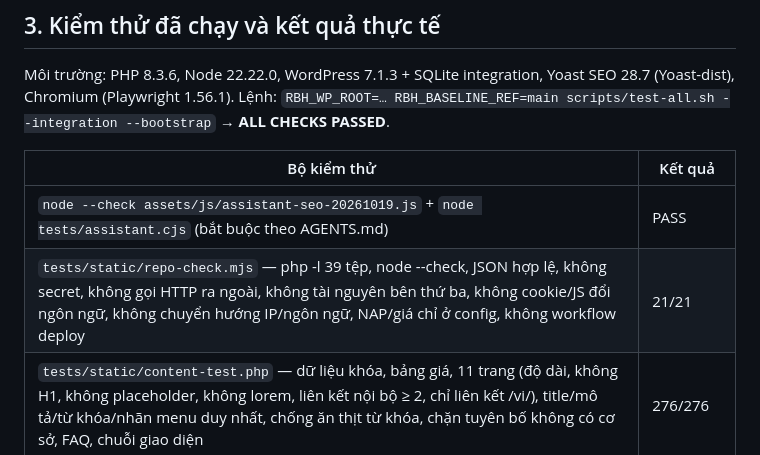
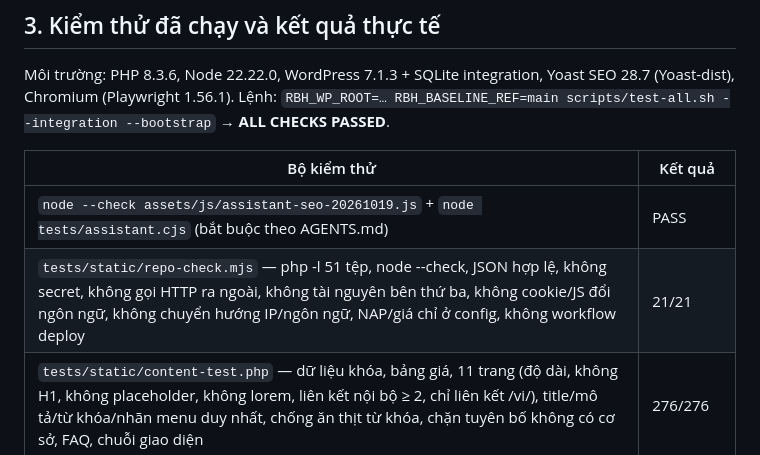
Before and after one commit to thuexemayhanoi/theme-thuha, a Markdown page: dist/QA-REPORT.md, the part around the change. Rendered like a GitHub page.

Commit message:
QA report: correct PHP file count
Co-Authored-By: Claude Opus 5.5 <noreply@anthropic.com>
Claude-Session: https://claude.ai/code/session_01SNnUpJmUYivKLG4h3w1jZC

```diff
--- a/dist/QA-REPORT.md
+++ b/dist/QA-REPORT.md
@@ -30,7 +30,7 @@ Môi trường: PHP 8.3.6, Node 22.22.0, WordPress 7.1.3 + SQLite integration, Y
 | Bộ kiểm thử | Kết quả |
 | --- | --- |
 | `node --check assets/js/assistant-seo-20261019.js` + `node tests/assistant.cjs` (bắt buộc theo AGENTS.md) | PASS |
-| `tests/static/repo-check.mjs` — php -l 39 tệp, node --check, JSON hợp lệ, không secret, không gọi HTTP ra ngoài, không tài nguyên bên thứ ba, không cookie/JS đổi ngôn ngữ, không chuyển hướng IP/ngôn ngữ, NAP/giá chỉ ở config, không workflow deploy | 21/21 |
+| `tests/static/repo-check.mjs` — php -l 51 tệp, node --check, JSON hợp lệ, không secret, không gọi HTTP ra ngoài, không tài nguyên bên thứ ba, không cookie/JS đổi ngôn ngữ, không chuyển hướng IP/ngôn ngữ, NAP/giá chỉ ở config, không workflow deploy | 21/21 |
 | `tests/static/content-test.php` — dữ liệu khóa, bảng giá, 11 trang (độ dài, không H1, không placeholder, không lorem, liên kết nội bộ ≥ 2, chỉ liên kết /vi/), title/mô tả/từ khóa/nhãn menu duy nhất, chống ăn thịt từ khóa, chặn tuyên bố không có cơ sở, FAQ, chuỗi giao diện | 276/276 |
 | WPCS (WordPress, WordPress-Extra, Docs) cho plugin | 0 lỗi, 0 cảnh báo |
 | PHPCompatibilityWP 7.4+ cho toàn repo | 0 lỗi |
```
